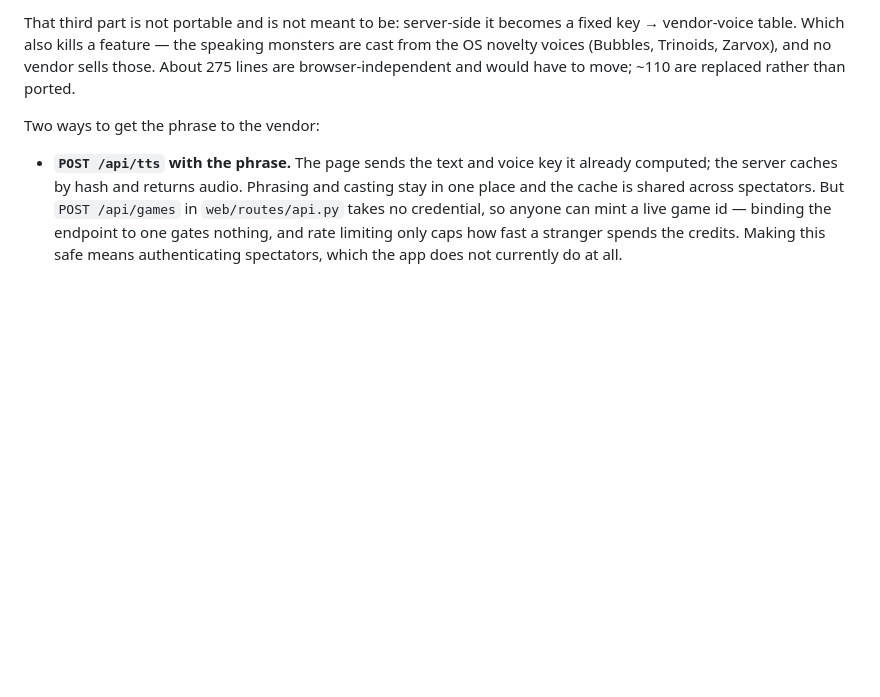
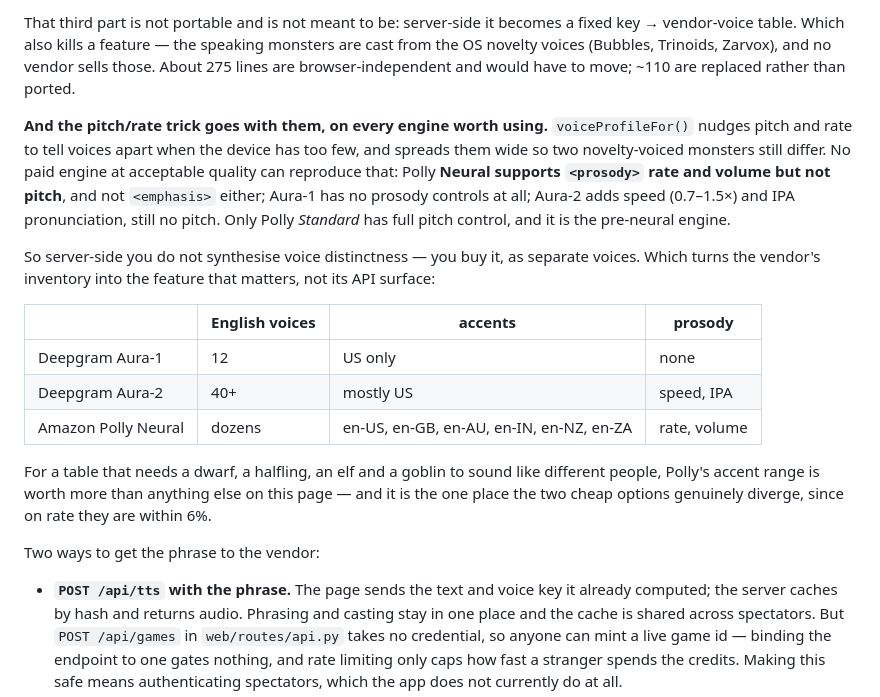
Before and after one commit to ivjames/dnd-sim, a Markdown page: TTS-COSTS.md, the part around one of its changes. Drawn GitHub-style; blank space fills up the shorter version.

```diff
--- a/TTS-COSTS.md
+++ b/TTS-COSTS.md
@@ -234,6 +262,30 @@ a fixed key → vendor-voice table. Which also kills a feature — the speaking
 monsters are cast from the OS novelty voices (Bubbles, Trinoids, Zarvox), and
 no vendor sells those. About 275 lines are browser-independent and would have
 to move; ~110 are replaced rather than ported.
+
+**And the pitch/rate trick goes with them, on every engine worth using.**
+`voiceProfileFor()` nudges pitch and rate to tell voices apart when the device
+has too few, and spreads them wide so two novelty-voiced monsters still differ.
+No paid engine at acceptable quality can reproduce that: Polly **Neural
+supports `<prosody>` rate and volume but not pitch**, and not `<emphasis>`
+either; Aura-1 has no prosody controls at all; Aura-2 adds speed (0.7–1.5×) and
+IPA pronunciation, still no pitch. Only Polly *Standard* has full pitch
+control, and it is the pre-neural engine.
+
+So server-side you do not synthesise voice distinctness — you buy it, as
+separate voices. Which turns the vendor's inventory into the feature that
+matters, not its API surface:
+
+| | English voices | accents | prosody |
+|---|---|---|---|
+| Deepgram Aura-1 | 12 | US only | none |
+| Deepgram Aura-2 | 40+ | mostly US | speed, IPA |
+| Amazon Polly Neural | dozens | en-US, en-GB, en-AU, en-IN, en-NZ, en-ZA | rate, volume |
+
+For a table that needs a dwarf, a halfling, an elf and a goblin to sound like
+different people, Polly's accent range is worth more than anything else on this
+page — and it is the one place the two cheap options genuinely diverge, since
+on rate they are within 6%.
 
 Two ways to get the phrase to the vendor:
 
```
Also changed, not shown: other parts of TTS-COSTS.md (+94 -51 lines).
